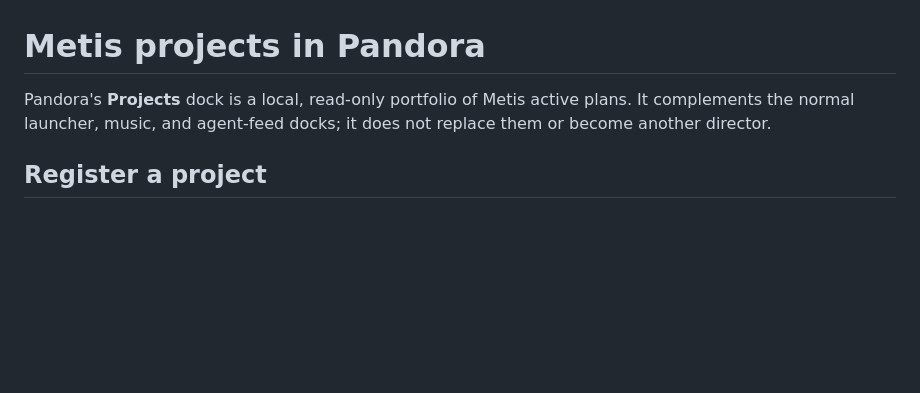
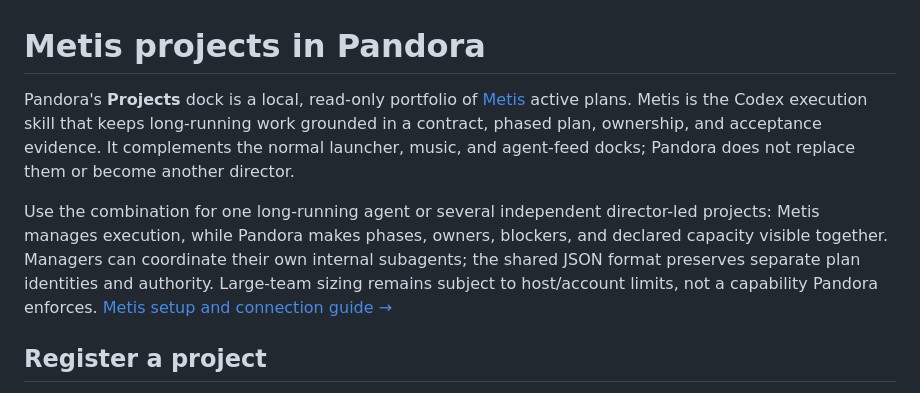
Before and after one commit to RedLynx101/Pandora, a Markdown page: docs/metis-projects.md, the part around the change. Rendered like a GitHub page; blank space fills up the shorter version.

```diff
--- a/docs/metis-projects.md
+++ b/docs/metis-projects.md
@@ -1,6 +1,8 @@
 # Metis projects in Pandora
 
-Pandora's **Projects** dock is a local, read-only portfolio of Metis active plans. It complements the normal launcher, music, and agent-feed docks; it does not replace them or become another director.
+Pandora's **Projects** dock is a local, read-only portfolio of [Metis](https://github.com/RedLynx101/Metis) active plans. Metis is the Codex execution skill that keeps long-running work grounded in a contract, phased plan, ownership, and acceptance evidence. It complements the normal launcher, music, and agent-feed docks; Pandora does not replace them or become another director.
+
+Use the combination for one long-running agent or several independent director-led projects: Metis manages execution, while Pandora makes phases, owners, blockers, and declared capacity visible together. Managers can coordinate their own internal subagents; the shared JSON format preserves separate plan identities and authority. Large-team sizing remains subject to host/account limits, not a capability Pandora enforces. [Metis setup and connection guide →](https://github.com/RedLynx101/Metis/blob/main/docs/pandora.md)
 
 ## Register a project
 
```
Also changed, not shown: README.md (+7 -3 lines).
